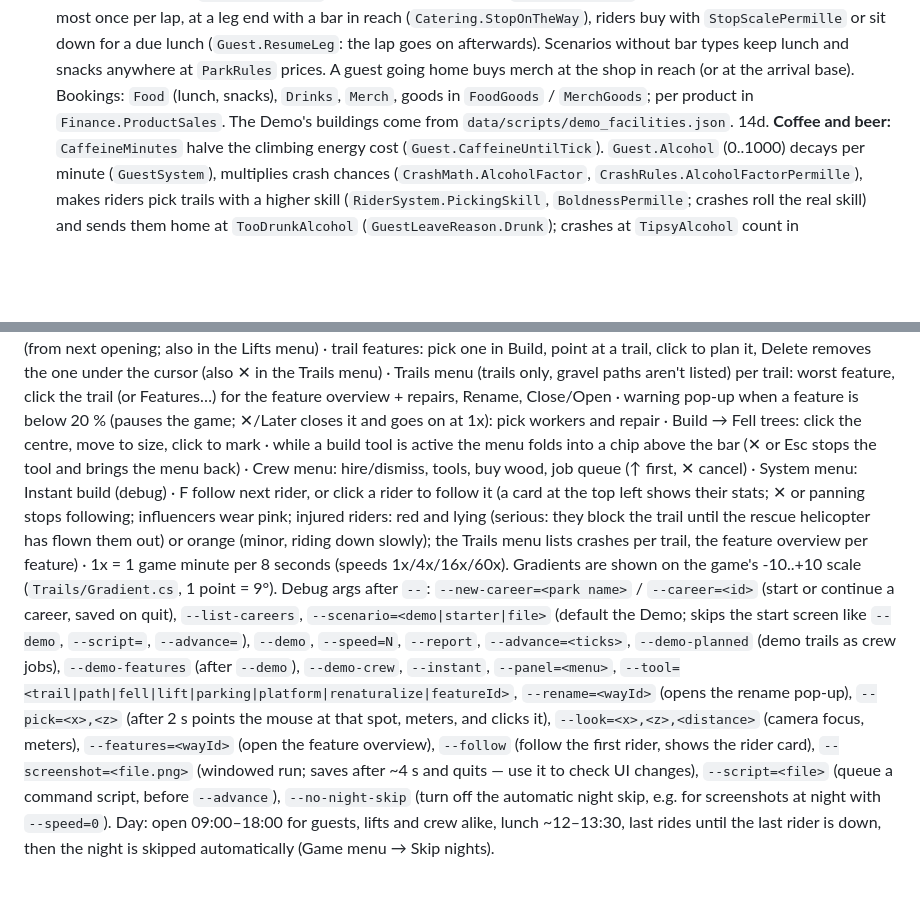
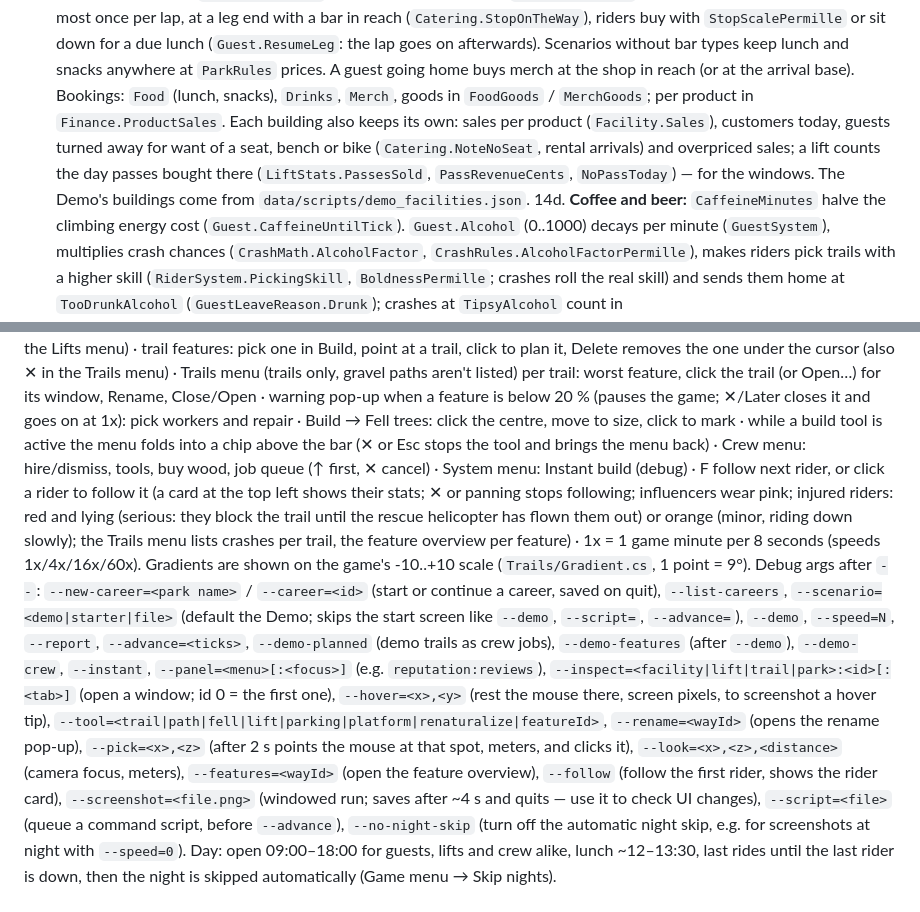
Before and after one commit to soerenmuenker/bikepark-manager, a Markdown page: CLAUDE.md, 2 parts joined by grey strips. GitHub-like rendering; blank space fills up the shorter version.

```diff
--- a/CLAUDE.md
+++ b/CLAUDE.md
@@ -179,7 +184,9 @@ dotnet run --project src/Bikepark.SimRunner -- --scenario data/scenarios/demo_va
     (`Catering.StopOnTheWay`), riders buy with `StopScalePermille` or sit down for a due lunch (`Guest.ResumeLeg`: the lap goes
     on afterwards). Scenarios without bar types keep lunch and snacks anywhere at `ParkRules` prices. A guest going home buys merch
     at the shop in reach (or at the arrival base). Bookings: `Food` (lunch, snacks), `Drinks`, `Merch`, goods in `FoodGoods` /
-    `MerchGoods`; per product in `Finance.ProductSales`. The Demo's buildings come from `data/scripts/demo_facilities.json`.
+    `MerchGoods`; per product in `Finance.ProductSales`. Each building also keeps its own: sales per product (`Facility.Sales`), customers
+    today, guests turned away for want of a seat, bench or bike (`Catering.NoteNoSeat`, rental arrivals) and overpriced sales;
+    a lift counts the day passes bought there (`LiftStats.PassesSold`, `PassRevenueCents`, `NoPassToday`) — for the windows. The Demo's buildings come from `data/scripts/demo_facilities.json`.
 14d. **Coffee and beer:** `CaffeineMinutes` halve the climbing energy cost (`Guest.CaffeineUntilTick`). `Guest.Alcohol` (0..1000)
     decays per minute (`GuestSystem`), multiplies crash chances (`CrashMath.AlcoholFactor`, `CrashRules.AlcoholFactorPermille`),
     makes riders pick trails with a higher skill (`RiderSystem.PickingSkill`, `BoldnessPermille`; crashes roll the real skill) and
@@ -360,5 +371,5 @@ panel shows trees to fell and crew-hours; ends snap onto plateaus, a trail's end
 [ / ] book lower/higher bike access tier (from next opening; also in the Lifts menu) · trail features: pick one in
-Build, point at a trail, click to plan it, Delete removes the one under the cursor (also ✕ in the Trails menu) · Trails menu (trails only, gravel paths aren't listed) per trail: worst feature, click the trail (or Features…) for the feature overview + repairs, Rename, Close/Open ·
+Build, point at a trail, click to plan it, Delete removes the one under the cursor (also ✕ in the Trails menu) · Trails menu (trails only, gravel paths aren't listed) per trail: worst feature, click the trail (or Open…) for its window, Rename, Close/Open ·
 warning pop-up when a feature is below 20 % (pauses the game; ✕/Later closes it and goes on at 1x): pick workers and repair · Build →
 Fell trees: click the centre, move to size, click to mark · while a build tool is active the menu folds into a chip above the bar (✕ or Esc stops the tool and brings the menu back) · Crew menu: hire/dismiss, tools, buy wood, job queue (↑ first,
 ✕ cancel) · System menu: Instant build (debug) · F follow next rider, or click a rider to follow it (a card at the top left shows
@@ -366,7 +377,7 @@ their stats; ✕ or panning stops following; influencers wear pink; injured ride
 block the trail until the rescue helicopter has flown them out) or orange (minor, riding down slowly); the Trails menu lists crashes per trail, the feature overview per feature) ·
 1x = 1 game minute per 8 seconds (speeds 1x/4x/16x/60x). Gradients are shown on the game's -10..+10 scale
 (`Trails/Gradient.cs`, 1 point = 9°). Debug args after `--`: `--new-career=<park name>` / `--career=<id>` (start or continue a career, saved on quit), `--list-careers`, `--scenario=<demo|starter|file>` (default the Demo; skips the start screen like `--demo`, `--script=`, `--advance=`), `--demo`, `--speed=N`, `--report`, `--advance=<ticks>`,
-`--demo-planned` (demo trails as crew jobs), `--demo-features` (after `--demo`), `--demo-crew`, `--instant`, `--panel=<menu>`, `--tool=<trail|path|fell|lift|parking|platform|renaturalize|featureId>`, `--rename=<wayId>` (opens the rename pop-up), `--pick=<x>,<z>` (after 2 s points the mouse at that spot, meters, and clicks it), `--look=<x>,<z>,<distance>` (camera focus, meters),
+`--demo-planned` (demo trails as crew jobs), `--demo-features` (after `--demo`), `--demo-crew`, `--instant`, `--panel=<menu>[:<focus>]` (e.g. `reputation:reviews`), `--inspect=<facility|lift|trail|park>:<id>[:<tab>]` (open a window; id 0 = the first one), `--hover=<x>,<y>` (rest the mouse there, screen pixels, to screenshot a hover tip), `--tool=<trail|path|fell|lift|parking|platform|renaturalize|featureId>`, `--rename=<wayId>` (opens the rename pop-up), `--pick=<x>,<z>` (after 2 s points the mouse at that spot, meters, and clicks it), `--look=<x>,<z>,<distance>` (camera focus, meters),
 `--features=<wayId>` (open the feature overview), `--follow` (follow the first rider, shows the rider card), `--screenshot=<file.png>` (windowed run; saves after ~4 s and quits — use it to check UI changes), `--script=<file>`
 (queue a command script, before `--advance`), `--no-night-skip`
 (turn off the automatic night skip, e.g. for screenshots at night with `--speed=0`).
```
Also changed, not shown: other parts of CLAUDE.md (+17 -8 lines).
